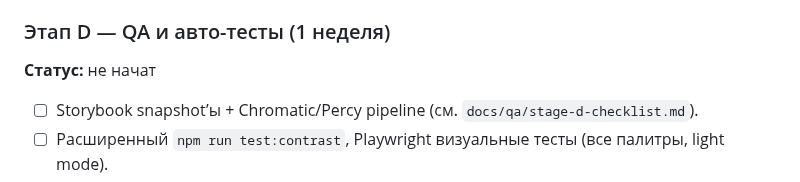
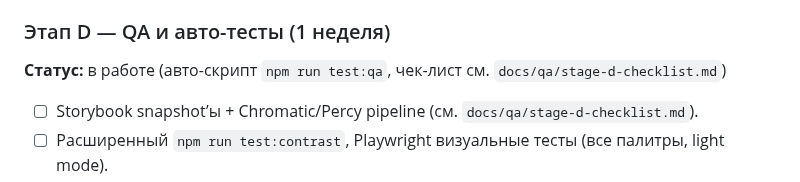
Before and after one commit to jicool91/EnergyPlanet, a Markdown page: docs/ui-design-review/2025-11-05-design-system-blueprint.md, the part around the change. Rendered like a GitHub page.

Commit message:
docs: mark stage d as in progress with qa automation

```diff
--- a/docs/ui-design-review/2025-11-05-design-system-blueprint.md
+++ b/docs/ui-design-review/2025-11-05-design-system-blueprint.md
@@ -72,7 +72,7 @@
 - Подготовка пакета Stage D: визуальные регрессии, контрастные проверки, телеметрия UX (см. `docs/qa/stage-d-checklist.md`).
 
 ### Этап D — QA и авто-тесты (1 неделя)
-**Статус:** не начат
+**Статус:** в работе (авто-скрипт `npm run test:qa`, чек-лист см. `docs/qa/stage-d-checklist.md`)
 1. ☐ Storybook snapshot’ы + Chromatic/Percy pipeline (см. `docs/qa/stage-d-checklist.md`).
 2. ☐ Расширенный `npm run test:contrast`, Playwright визуальные тесты (все палитры, light mode).
 3. ☐ UX-телеметрия: измерять render latency, tap-success.
```
